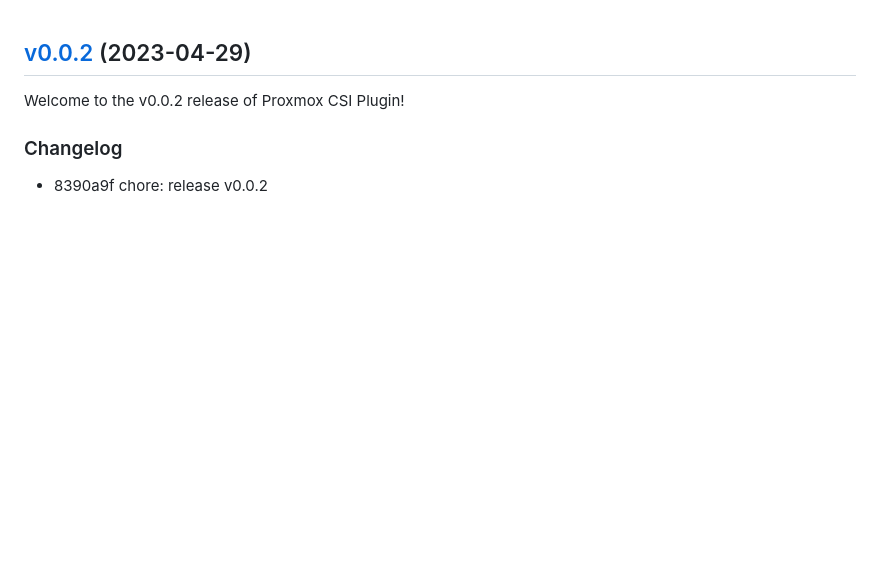
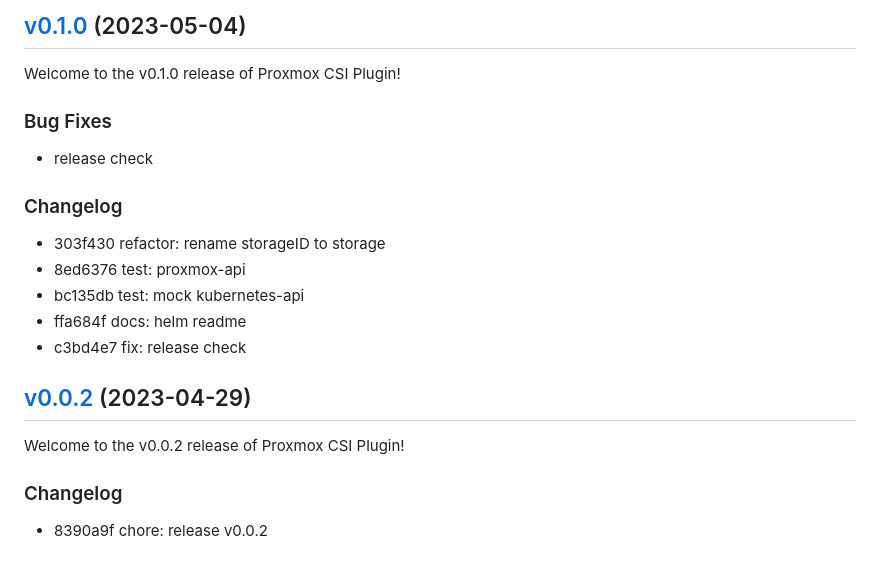
Before and after one commit to sergelogvinov/proxmox-csi-plugin, a Markdown page: CHANGELOG.md, the part around the change. GitHub-like rendering; blank space fills up the shorter version.

Commit message:
chore: release v0.1.0
Release 0.1.0

```diff
--- a/CHANGELOG.md
+++ b/CHANGELOG.md
@@ -1,3 +1,20 @@
+
+<a name="v0.1.0"></a>
+## [v0.1.0](https://github.com/sergelogvinov/proxmox-csi-plugin/compare/v0.0.2...v0.1.0) (2023-05-04)
+
+Welcome to the v0.1.0 release of Proxmox CSI Plugin!
+
+### Bug Fixes
+
+- release check
+
+### Changelog
+
+* 303f430 refactor: rename storageID to storage
+* 8ed6376 test: proxmox-api
+* bc135db test: mock kubernetes-api
+* ffa684f docs: helm readme
+* c3bd4e7 fix: release check
 
 <a name="v0.0.2"></a>
 ## [v0.0.2](https://github.com/sergelogvinov/proxmox-csi-plugin/compare/v0.01...v0.0.2) (2023-04-29)
```
Also changed, not shown: README.md (+8 -0 lines), charts/proxmox-csi-plugin/README.md (+1 -1 lines), docs/vm-disks.png (added), 3 other files.
